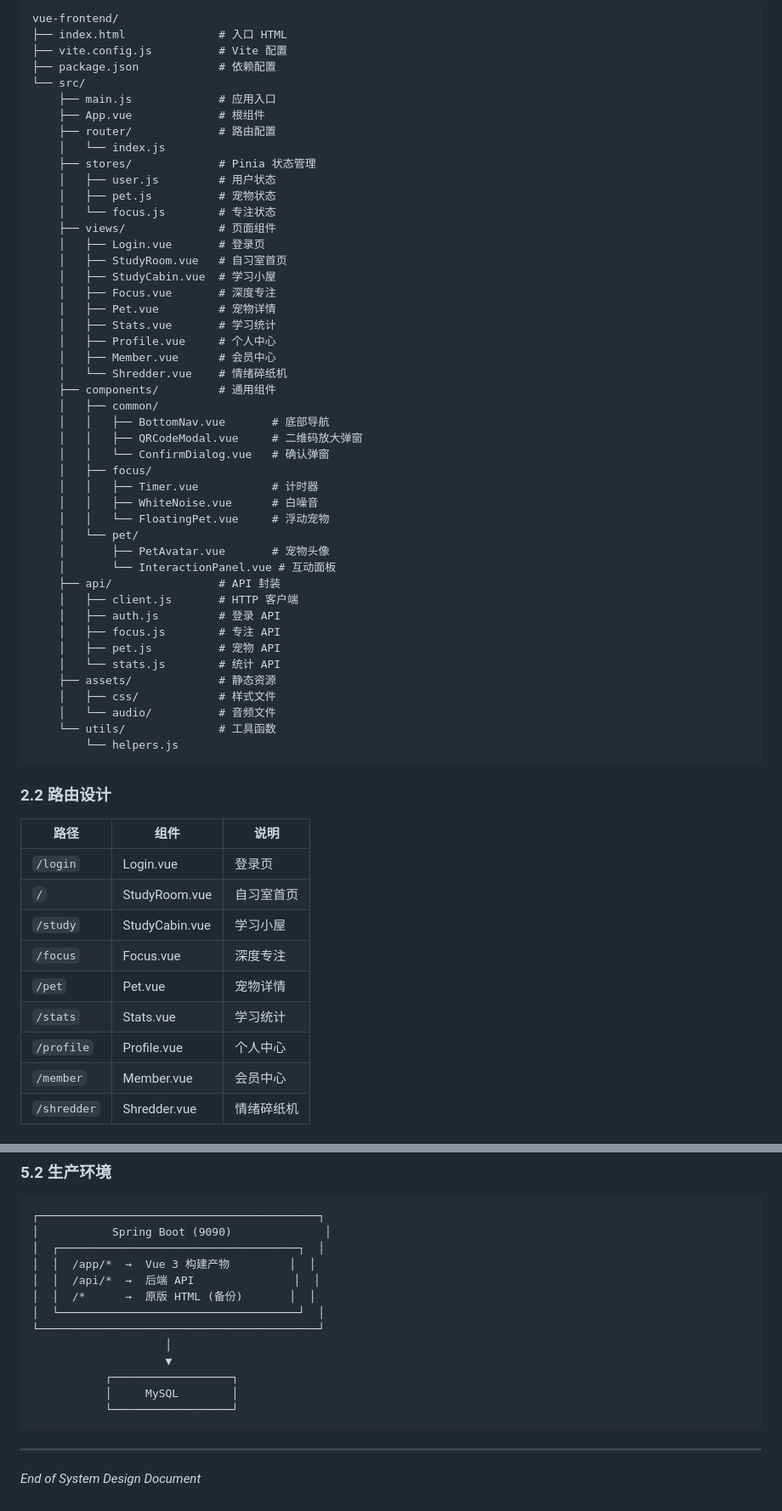
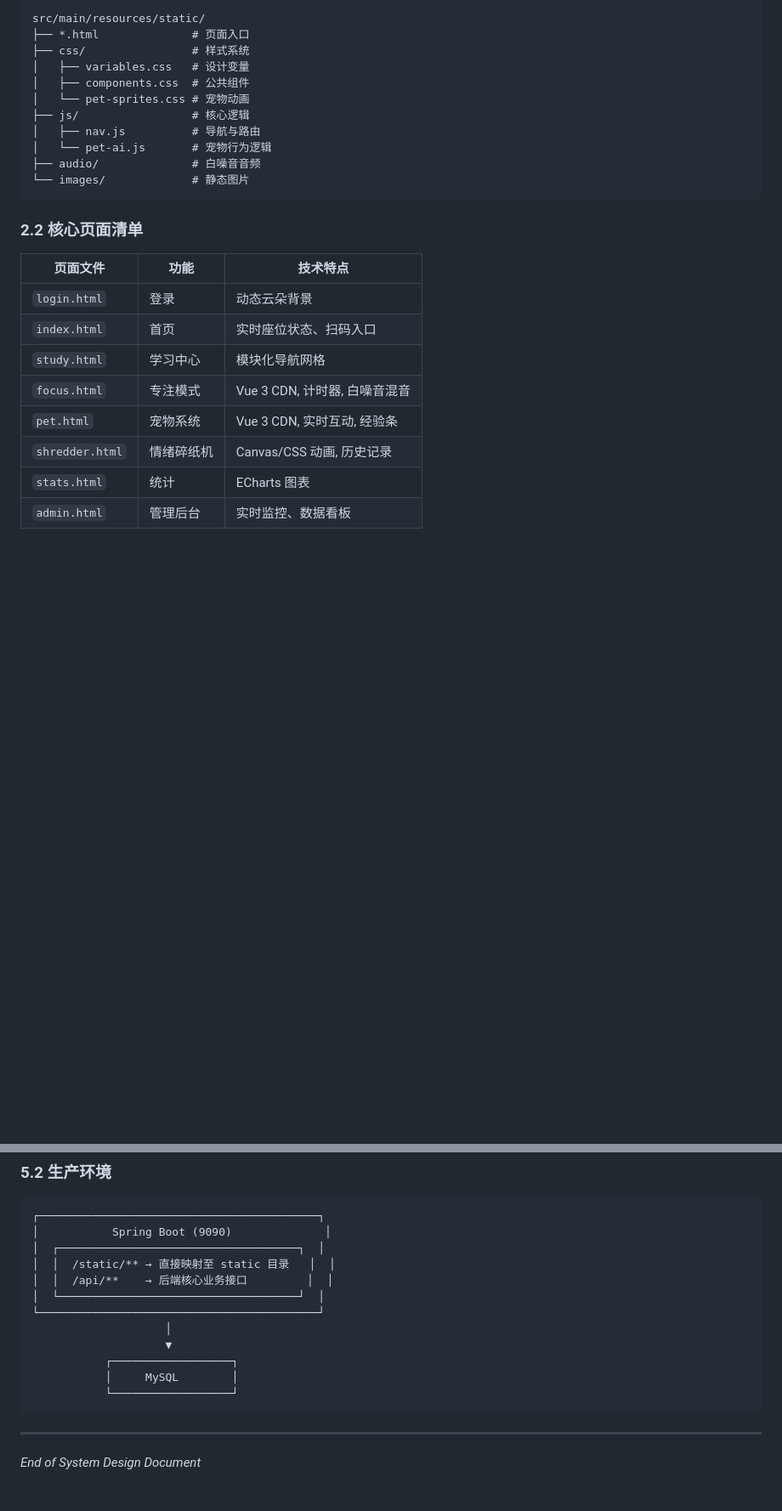
Before and after one commit to ngioigli/study_room, a Markdown page: src/md/02_SYSTEM_DESIGN_DOC.md, 2 parts joined by grey strips. Shown at 85% size. Rendered like a GitHub page; blank space fills up the shorter version.

Commit message:
Docs: Update system design, PRD, and quick deploy guide to reflect project reality and GitHub repository

````diff
--- a/src/md/02_SYSTEM_DESIGN_DOC.md
+++ b/src/md/02_SYSTEM_DESIGN_DOC.md
@@ -79,64 +67,28 @@
 
 ```
-vue-frontend/
-├── index.html              # 入口 HTML
-├── vite.config.js          # Vite 配置
-├── package.json            # 依赖配置
-└── src/
-    ├── main.js             # 应用入口
-    ├── App.vue             # 根组件
-    ├── router/             # 路由配置
-    │   └── index.js
-    ├── stores/             # Pinia 状态管理
-    │   ├── user.js         # 用户状态
-    │   ├── pet.js          # 宠物状态
-    │   └── focus.js        # 专注状态
-    ├── views/              # 页面组件
-    │   ├── Login.vue       # 登录页
-    │   ├── StudyRoom.vue   # 自习室首页
-    │   ├── StudyCabin.vue  # 学习小屋
-    │   ├── Focus.vue       # 深度专注
-    │   ├── Pet.vue         # 宠物详情
-    │   ├── Stats.vue       # 学习统计
-    │   ├── Profile.vue     # 个人中心
-    │   ├── Member.vue      # 会员中心
-    │   └── Shredder.vue    # 情绪碎纸机
-    ├── components/         # 通用组件
-    │   ├── common/
-    │   │   ├── BottomNav.vue       # 底部导航
-    │   │   ├── QRCodeModal.vue     # 二维码放大弹窗
-    │   │   └── ConfirmDialog.vue   # 确认弹窗
-    │   ├── focus/
-    │   │   ├── Timer.vue           # 计时器
-    │   │   ├── WhiteNoise.vue      # 白噪音
-    │   │   └── FloatingPet.vue     # 浮动宠物
-    │   └── pet/
-    │       ├── PetAvatar.vue       # 宠物头像
-    │       └── InteractionPanel.vue # 互动面板
-    ├── api/                # API 封装
-    │   ├── client.js       # HTTP 客户端
-    │   ├── auth.js         # 登录 API
-    │   ├── focus.js        # 专注 API
-    │   ├── pet.js          # 宠物 API
-    │   └── stats.js        # 统计 API
-    ├── assets/             # 静态资源
-    │   ├── css/            # 样式文件
-    │   └── audio/          # 音频文件
-    └── utils/              # 工具函数
-        └── helpers.js
+src/main/resources/static/
+├── *.html              # 页面入口
+├── css/                # 样式系统
+│   ├── variables.css   # 设计变量
+│   ├── components.css  # 公共组件
+│   └── pet-sprites.css # 宠物动画
+├── js/                 # 核心逻辑
+│   ├── nav.js          # 导航与路由
+│   └── pet-ai.js       # 宠物行为逻辑
+├── audio/              # 白噪音音频
+└── images/             # 静态图片
 ```
 
-### 2.2 路由设计
+### 2.2 核心页面清单
 
-| 路径 | 组件 | 说明 |
-|------|------|------|
-| `/login` | Login.vue | 登录页 |
-| `/` | StudyRoom.vue | 自习室首页 |
-| `/study` | StudyCabin.vue | 学习小屋 |
-| `/focus` | Focus.vue | 深度专注 |
-| `/pet` | Pet.vue | 宠物详情 |
-| `/stats` | Stats.vue | 学习统计 |
-| `/profile` | Profile.vue | 个人中心 |
-| `/member` | Member.vue | 会员中心 |
-| `/shredder` | Shredder.vue | 情绪碎纸机 |
+| 页面文件 | 功能 | 技术特点 |
+|----------|------|---------|
+| `login.html` | 登录 | 动态云朵背景 |
+| `index.html` | 首页 | 实时座位状态、扫码入口 |
+| `study.html` | 学习中心 | 模块化导航网格 |
+| `focus.html` | 专注模式 | Vue 3 CDN, 计时器, 白噪音混音 |
+| `pet.html` | 宠物系统 | Vue 3 CDN, 实时互动, 经验条 |
+| `shredder.html`| 情绪碎纸机 | Canvas/CSS 动画, 历史记录 |
+| `stats.html` | 统计 | ECharts 图表 |
+| `admin.html` | 管理后台 | 实时监控、数据看板 |
 
@@ -289,9 +198,8 @@ export const useFocusStore = defineStore('focus', {
 ┌──────────────────────────────────────────┐
 │           Spring Boot (9090)              │
 │  ┌────────────────────────────────────┐  │
-│  │  /app/*  →  Vue 3 构建产物         │  │
-│  │  /api/*  →  后端 API               │  │
-│  │  /*      →  原版 HTML (备份)       │  │
+│  │  /static/** → 直接映射至 static 目录   │  │
+│  │  /api/**    → 后端核心业务接口         │  │
 │  └────────────────────────────────────┘  │
 └──────────────────────────────────────────┘
                     │
@@ -301,6 +209,7 @@ export const useFocusStore = defineStore('focus', {
            └──────────────────┘
 ```
 
+
 ---
 
 *End of System Design Document*
````
Also changed, not shown: other parts of src/md/02_SYSTEM_DESIGN_DOC.md (+13 -68 lines), src/md/01_PRODUCT_REQUIREMENTS_DOC.md (+3 -2 lines).
